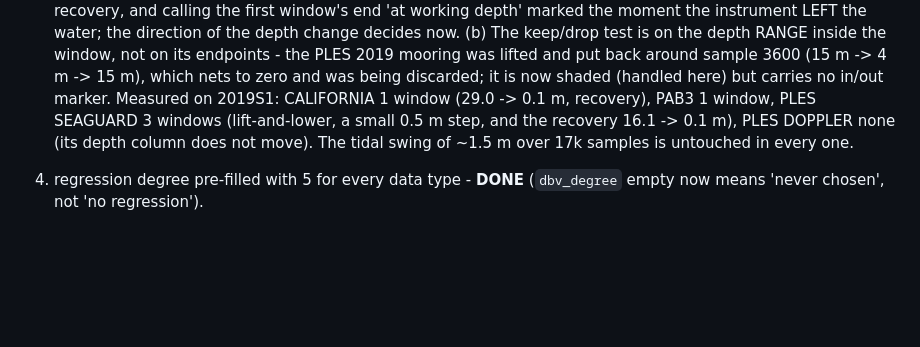
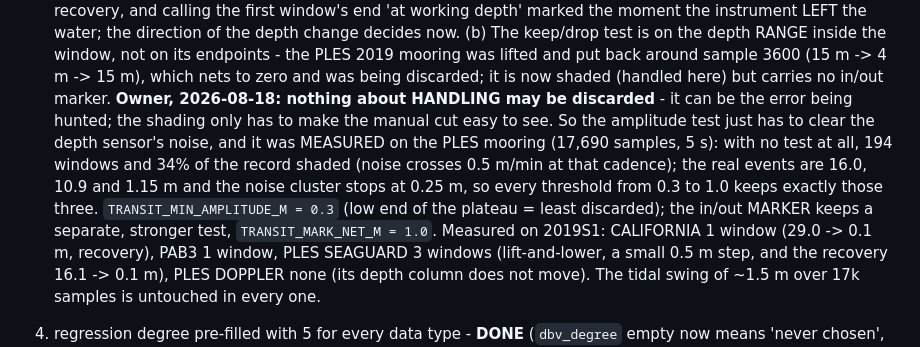
Before and after one commit to RepSage/QCS_SAGE, a Markdown page: STATUS.md, the part around the change. Rendered like a GitHub page; blank space fills up the shorter version.

Commit message:
v12.1: STATUS - the measurement behind the 0.3 m shading threshold

```diff
--- a/STATUS.md
+++ b/STATUS.md
@@ -41,6 +41,16 @@ Volatile state. Every entry dated. Durable rules live in `CLAUDE.md`.
    lifted and put back around sample 3600 (15 m -> 4 m -> 15 m), which
    nets to zero and was being discarded; it is now shaded (handled here)
    but carries no in/out marker.
+   **Owner, 2026-08-18: nothing about HANDLING may be discarded** - it can
+   be the error being hunted; the shading only has to make the manual cut
+   easy to see. So the amplitude test just has to clear the depth sensor's
+   noise, and it was MEASURED on the PLES mooring (17,690 samples, 5 s):
+   with no test at all, 194 windows and 34% of the record shaded (noise
+   crosses 0.5 m/min at that cadence); the real events are 16.0, 10.9 and
+   1.15 m and the noise cluster stops at 0.25 m, so every threshold from
+   0.3 to 1.0 keeps exactly those three. `TRANSIT_MIN_AMPLITUDE_M = 0.3`
+   (low end of the plateau = least discarded); the in/out MARKER keeps a
+   separate, stronger test, `TRANSIT_MARK_NET_M = 1.0`.
    Measured on 2019S1: CALIFORNIA 1 window (29.0 -> 0.1 m, recovery),
    PAB3 1 window, PLES SEAGUARD 3 windows (lift-and-lower, a small
    0.5 m step, and the recovery 16.1 -> 0.1 m), PLES DOPPLER none (its
```
